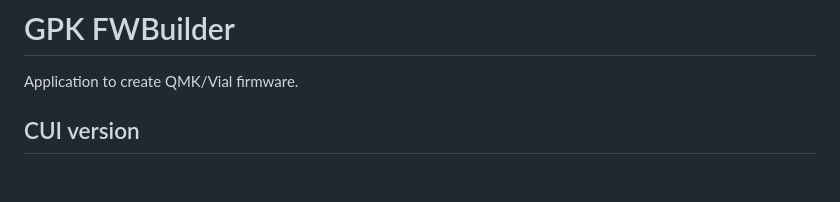
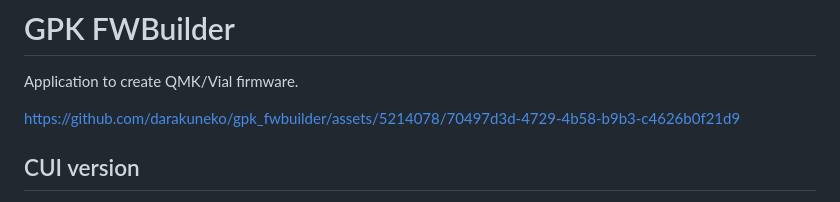
Before and after one commit to darakuneko/gpk_fwbuilder, a Markdown page: README.md, the part around one of its changes. Drawn GitHub-style; blank space fills up the shorter version.

```diff
--- a/README.md
+++ b/README.md
@@ -1,5 +1,7 @@
 # GPK FWBuilder
 Application to create QMK/Vial firmware.
+
+https://github.com/darakuneko/gpk_fwbuilder/assets/5214078/70497d3d-4729-4b58-b9b3-c4626b0f21d9
 
 CUI version
 -------
```
Also changed, not shown: other parts of README.md (+0 -3 lines).
